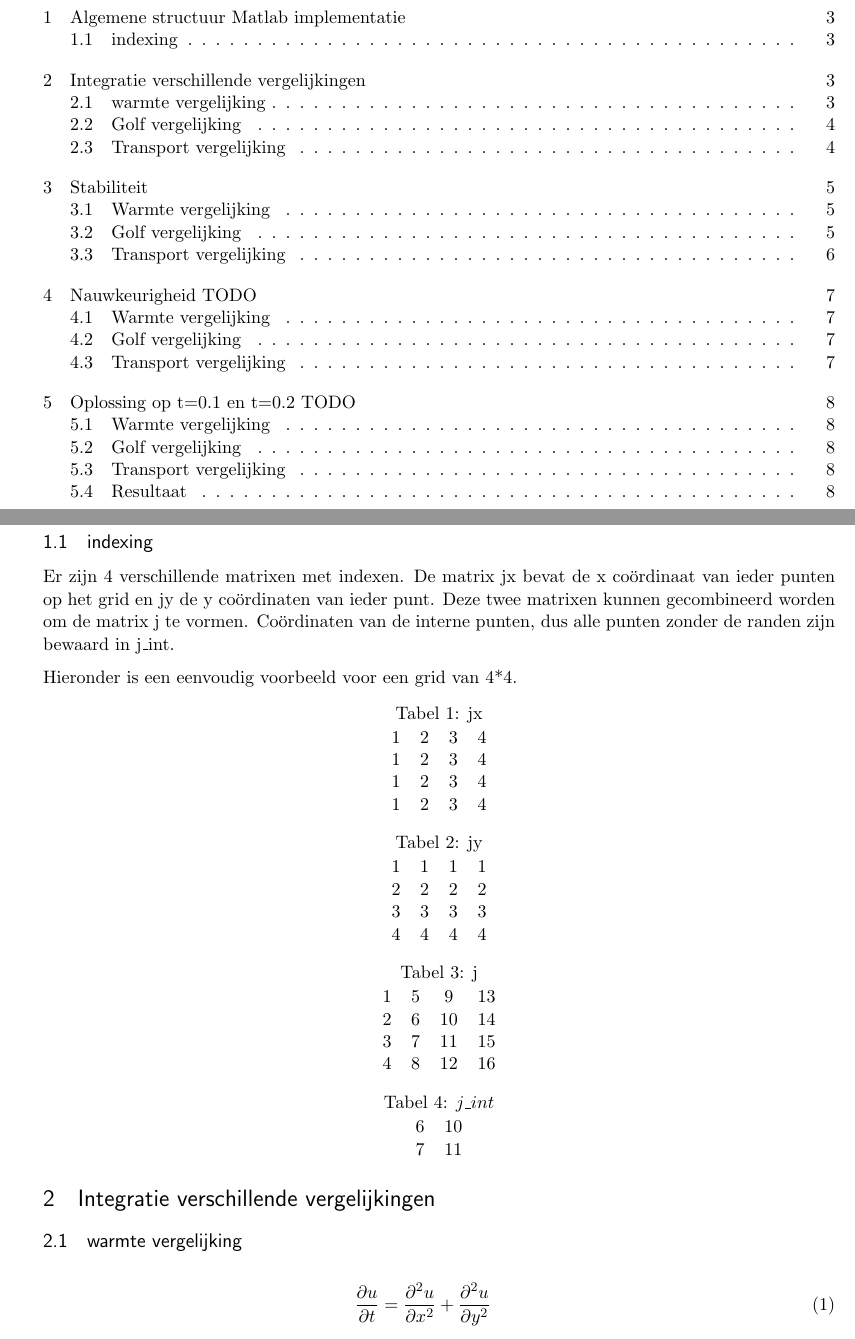
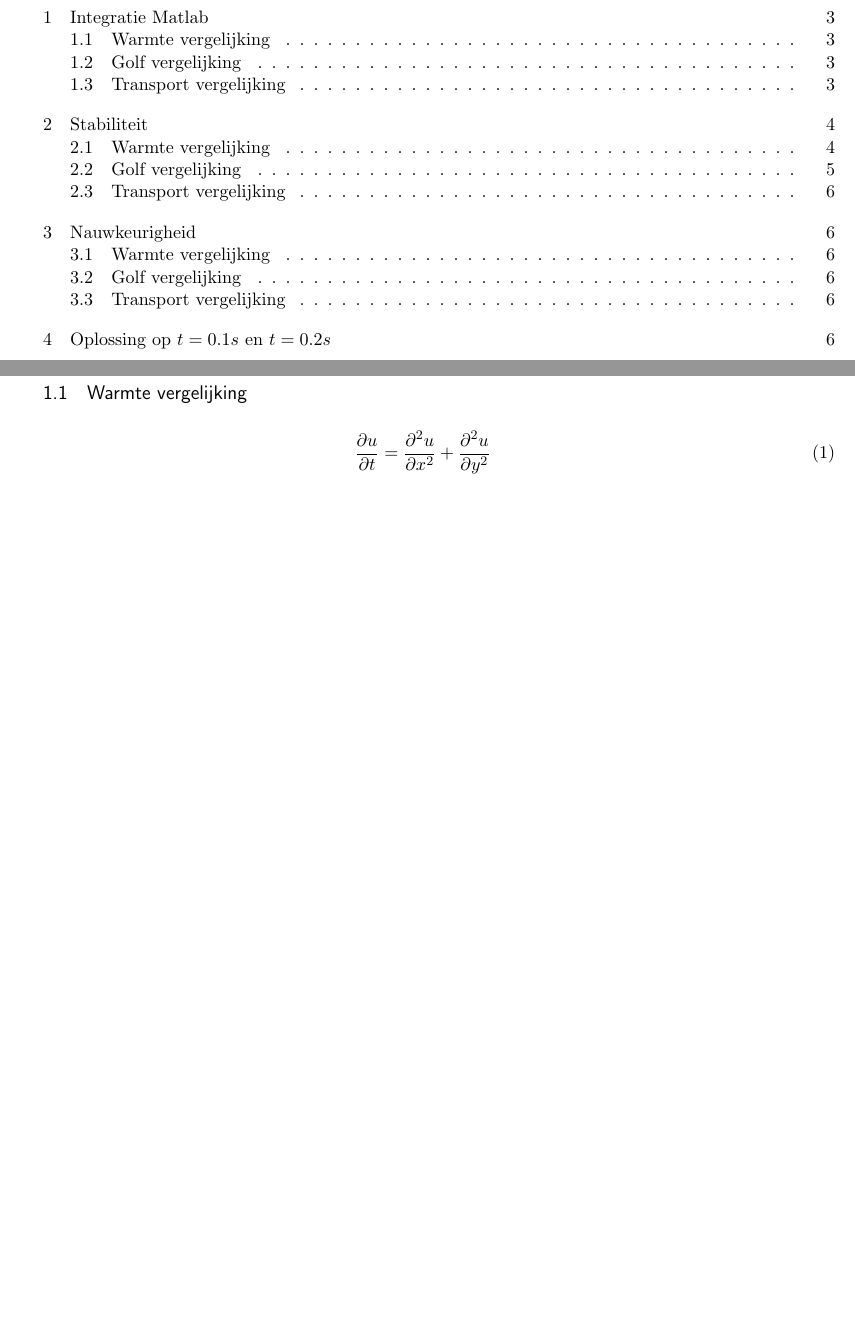
Before and after one commit to Zilleplus/PDE_assigment2, a LaTeX document (report_WillemMelis_MaartenSprengers.tex): two parts of pages 2 and 3 of 9 before the commit and two parts of pages 2 and 3 of 7 after it, joined at a grey line, cut at the place of the change, the shorter picture padded with empty space. Compiled offline with pdfLaTeX.

```diff
--- a/report_WillemMelis_MaartenSprengers.tex
+++ b/report_WillemMelis_MaartenSprengers.tex
@@ -99,57 +99,57 @@
 \tableofcontents
 \newpage
 
-\section{Algemene structuur Matlab implementatie}
-\subsection{indexing}
-Er zijn 4 verschillende matrixen met indexen. De matrix jx bevat de x coördinaat van ieder punten op het grid en jy de y coördinaten van ieder punt. Deze twee matrixen kunnen gecombineerd worden om de matrix j te vormen. Coördinaten van de interne punten, dus alle punten zonder de randen zijn bewaard in j\_int.
-
-Hieronder is een eenvoudig voorbeeld voor een grid van 4*4.
-\begin{center}
-	\captionof{table}{jx}
-	\begin{tabular}{ c c c c }
-		1 & 2 & 3 & 4 \\
-		1 & 2 & 3 & 4 \\
-		1 & 2 & 3 & 4 \\
-		1 & 2 & 3 & 4
-
-	\end{tabular}
-\end{center}
-
-\begin{center}
-	\captionof{table}{jy}
-	\begin{tabular}{ c c c c }
-		1 & 1 & 1 & 1 \\
-		2 & 2 & 2 & 2 \\
-		3 & 3 & 3 & 3 \\
-		4 & 4 & 4 & 4
-	\end{tabular}
-\end{center}
-
-\begin{center}
-	\captionof{table}{j}
-	\begin{tabular}{ c c c c }
-		1 & 5 & 9  & 13 \\
-		2 & 6 & 10 & 14 \\
-		3 & 7 & 11 & 15 \\
-		4 & 8 & 12 & 16
-	\end{tabular}
-\end{center}
-
-\begin{center}
-	\captionof{table}{$j\_int$}
-	\begin{tabular}{ c  c }
-
-		6 & 10 \\
-		7 & 11 \\
-
-	\end{tabular}
-\end{center}
+%\section{Algemene structuur Matlab implementatie}
+%\subsection{indexing}
+%Er zijn 4 verschillende matrixen met indexen. De matrix jx bevat de x coördinaat van ieder punten op het grid en jy de y coördinaten van ieder punt. Deze twee matrixen kunnen gecombineerd worden om de matrix j te vormen. Coördinaten van de interne punten, dus alle punten zonder de randen zijn bewaard in j\_int.
+%
+%Hieronder is een eenvoudig voorbeeld voor een grid van 4*4.
+%\begin{center}
+%	\captionof{table}{jx}
+%	\begin{tabular}{ c c c c }
+%		1 & 2 & 3 & 4 \\
+%		1 & 2 & 3 & 4 \\
+%		1 & 2 & 3 & 4 \\
+%		1 & 2 & 3 & 4
+%
+%	\end{tabular}
+%\end{center}
+%
+%\begin{center}
+%	\captionof{table}{jy}
+%	\begin{tabular}{ c c c c }
+%		1 & 1 & 1 & 1 \\
+%		2 & 2 & 2 & 2 \\
+%		3 & 3 & 3 & 3 \\
+%		4 & 4 & 4 & 4
+%	\end{tabular}
+%\end{center}
+%
+%\begin{center}
+%	\captionof{table}{j}
+%	\begin{tabular}{ c c c c }
+%		1 & 5 & 9  & 13 \\
+%		2 & 6 & 10 & 14 \\
+%		3 & 7 & 11 & 15 \\
+%		4 & 8 & 12 & 16
+%	\end{tabular}
+%\end{center}
+%
+%\begin{center}
+%	\captionof{table}{$j\_int$}
+%	\begin{tabular}{ c  c }
+%
+%		6 & 10 \\
+%		7 & 11 \\
+%
+%	\end{tabular}
+%\end{center}
 
 
 
-\section{Integratie verschillende vergelijkingen}
+\section{Integratie Matlab}
 
-	\subsection{warmte vergelijking}
+	\subsection{Warmte vergelijking}
 		\begin{eqnarray}
 			\frac{\partial u}{\partial t} =
 			\frac{\partial ^2 u}{\partial x^2} +
```
Also changed, not shown: report_WillemMelis_MaartenSprengers.tex (92 more changed lines), 10 other files.
